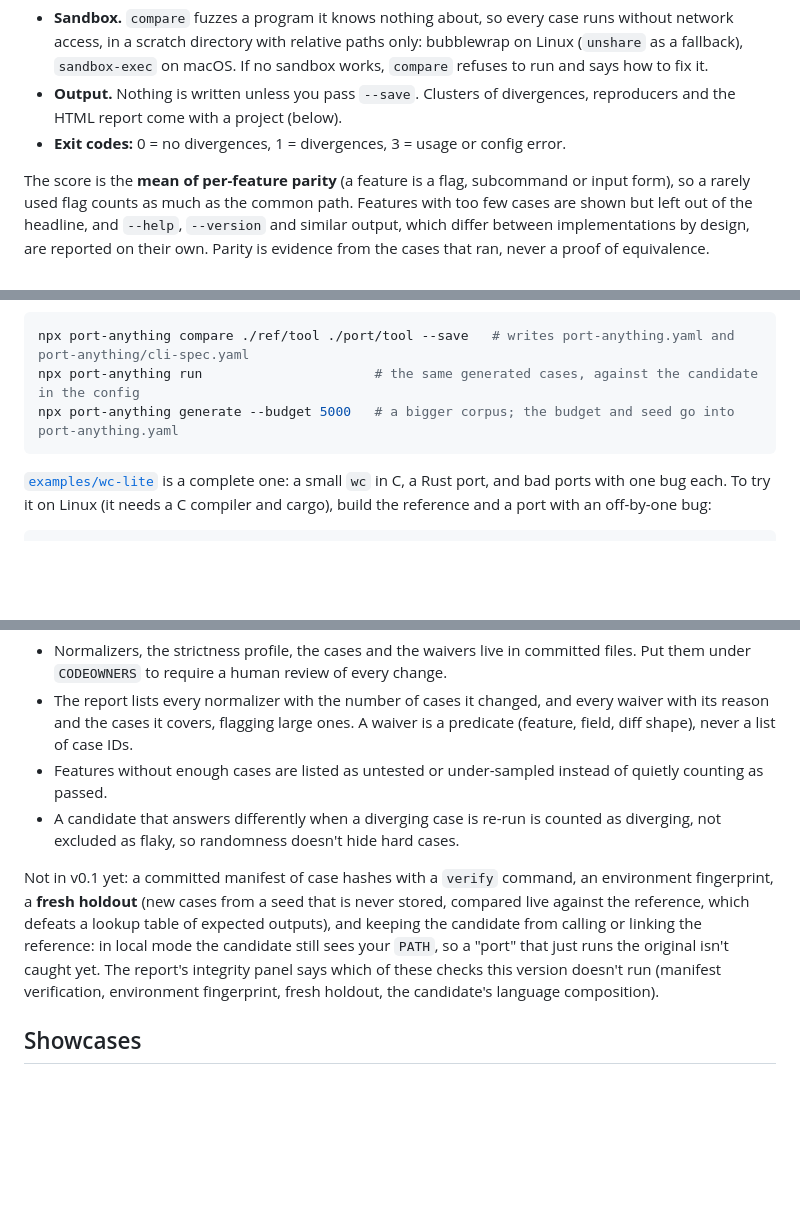
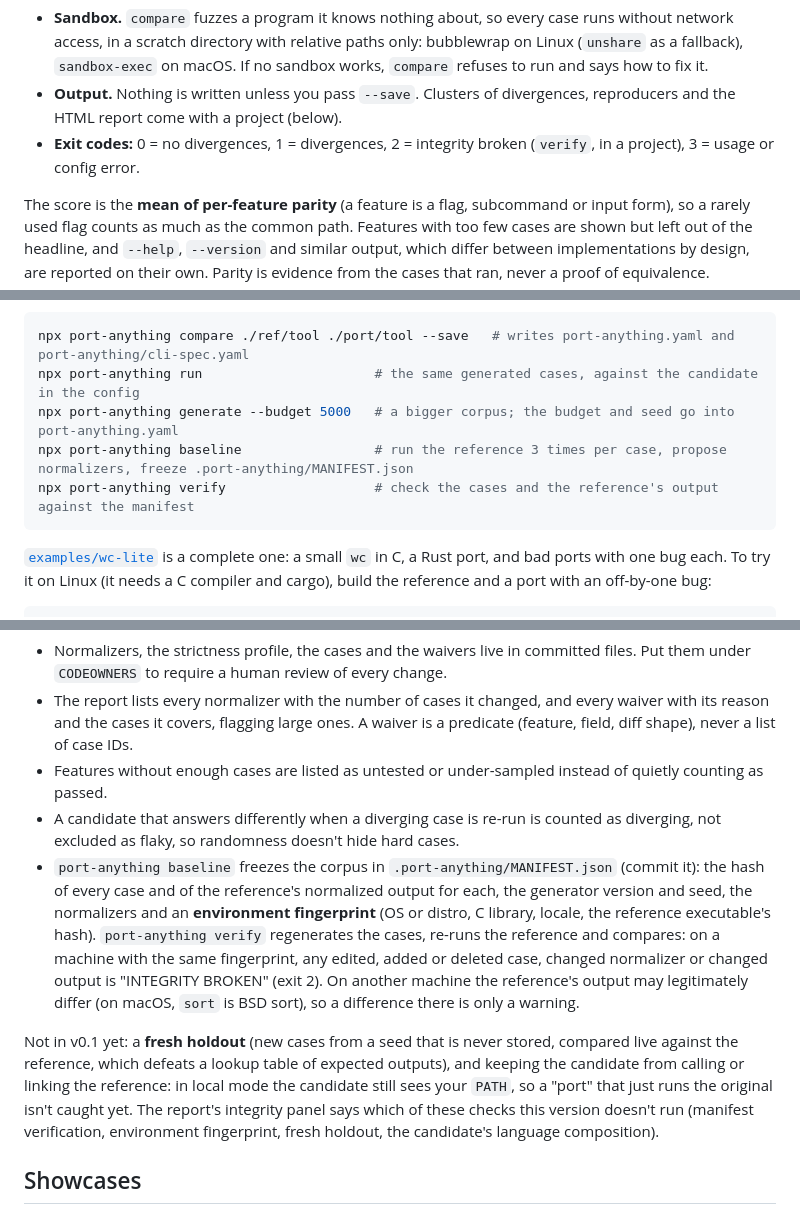
Before and after one commit to karolkulesza/port-anything, a Markdown page: README.md, 3 parts joined by grey strips. Rendered like a GitHub page; blank space fills up the shorter version.

Commit message:
docs: baseline, verify and exit code 2 in the READMEs

````diff
--- a/README.md
+++ b/README.md
@@ -72,7 +72,7 @@ Name the binaries explicitly: on Ubuntu 25.10 and later, plain `sort` already *i
 
 - **Sandbox.** `compare` fuzzes a program it knows nothing about, so every case runs without network access, in a scratch directory with relative paths only: bubblewrap on Linux (`unshare` as a fallback), `sandbox-exec` on macOS. If no sandbox works, `compare` refuses to run and says how to fix it.
 - **Output.** Nothing is written unless you pass `--save`. Clusters of divergences, reproducers and the HTML report come with a project (below).
-- **Exit codes:** 0 = no divergences, 1 = divergences, 3 = usage or config error.
+- **Exit codes:** 0 = no divergences, 1 = divergences, 2 = integrity broken (`verify`, in a project), 3 = usage or config error.
 
 The score is the **mean of per-feature parity** (a feature is a flag, subcommand or input form), so a rarely used flag counts as much as the common path. Features with too few cases are shown but left out of the headline, and `--help`, `--version` and similar output, which differ between implementations by design, are reported on their own. Parity is evidence from the cases that ran, never a proof of equivalence.
 
@@ -84,6 +84,8 @@ The score is the **mean of per-feature parity** (a feature is a flag, subcommand
 npx port-anything compare ./ref/tool ./port/tool --save   # writes port-anything.yaml and port-anything/cli-spec.yaml
 npx port-anything run                      # the same generated cases, against the candidate in the config
 npx port-anything generate --budget 5000   # a bigger corpus; the budget and seed go into port-anything.yaml
+npx port-anything baseline                 # run the reference 3 times per case, propose normalizers, freeze .port-anything/MANIFEST.json
+npx port-anything verify                   # check the cases and the reference's output against the manifest
 ```
 
 [`examples/wc-lite`](examples/wc-lite) is a complete one: a small `wc` in C, a Rust port, and bad ports with one bug each. To try it on Linux (it needs a C compiler and cargo), build the reference and a port with an off-by-one bug:
@@ -130,8 +132,9 @@ What v0.1 does:
 - The report lists every normalizer with the number of cases it changed, and every waiver with its reason and the cases it covers, flagging large ones. A waiver is a predicate (feature, field, diff shape), never a list of case IDs.
 - Features without enough cases are listed as untested or under-sampled instead of quietly counting as passed.
 - A candidate that answers differently when a diverging case is re-run is counted as diverging, not excluded as flaky, so randomness doesn't hide hard cases.
+- `port-anything baseline` freezes the corpus in `.port-anything/MANIFEST.json` (commit it): the hash of every case and of the reference's normalized output for each, the generator version and seed, the normalizers and an **environment fingerprint** (OS or distro, C library, locale, the reference executable's hash). `port-anything verify` regenerates the cases, re-runs the reference and compares: on a machine with the same fingerprint, any edited, added or deleted case, changed normalizer or changed output is "INTEGRITY BROKEN" (exit 2). On another machine the reference's output may legitimately differ (on macOS, `sort` is BSD sort), so a difference there is only a warning.
 
-Not in v0.1 yet: a committed manifest of case hashes with a `verify` command, an environment fingerprint, a **fresh holdout** (new cases from a seed that is never stored, compared live against the reference, which defeats a lookup table of expected outputs), and keeping the candidate from calling or linking the reference: in local mode the candidate still sees your `PATH`, so a "port" that just runs the original isn't caught yet. The report's integrity panel says which of these checks this version doesn't run (manifest verification, environment fingerprint, fresh holdout, the candidate's language composition).
+Not in v0.1 yet: a **fresh holdout** (new cases from a seed that is never stored, compared live against the reference, which defeats a lookup table of expected outputs), and keeping the candidate from calling or linking the reference: in local mode the candidate still sees your `PATH`, so a "port" that just runs the original isn't caught yet. The report's integrity panel says which of these checks this version doesn't run (manifest verification, environment fingerprint, fresh holdout, the candidate's language composition).
 
 ## Showcases
 
````
Also changed, not shown: packages/cli/README.md (+3 -1 lines).
